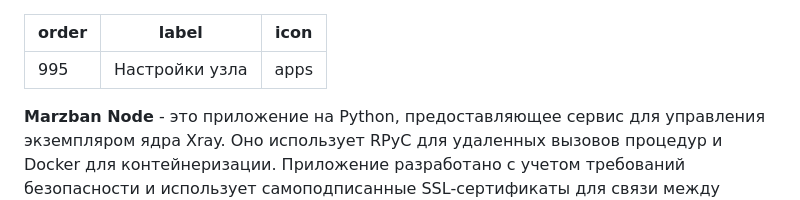
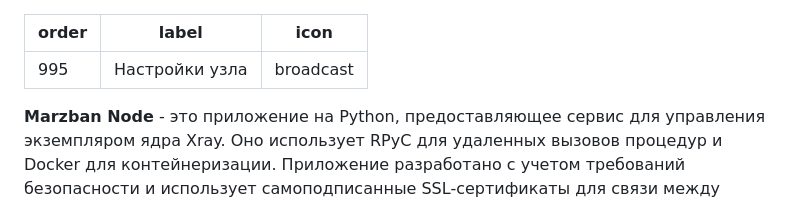
Before and after one commit to sm1ky/old.marzban.dev, a Markdown page: start/node-settings.md, the part around the change. GitHub-like rendering.

```diff
--- a/start/node-settings.md
+++ b/start/node-settings.md
@@ -1,7 +1,7 @@
 ---
 order: 995
 label: Настройки узла
-icon: apps
+icon: broadcast
 ---
 
 **Marzban Node** - это приложение на Python, предоставляющее сервис для управления экземпляром ядра Xray. Оно использует RPyC для удаленных вызовов процедур и Docker для контейнеризации. Приложение разработано с учетом требований безопасности и использует самоподписанные SSL-сертификаты для связи между сервисом и его клиентами. Приложение состоит из нескольких Python-скриптов и конфигурационных файлов:
```
Also changed, not shown: start/reality_app.md (added, +41 -0 lines), start/ssl-enable.md (deleted, +0 -38 lines).
